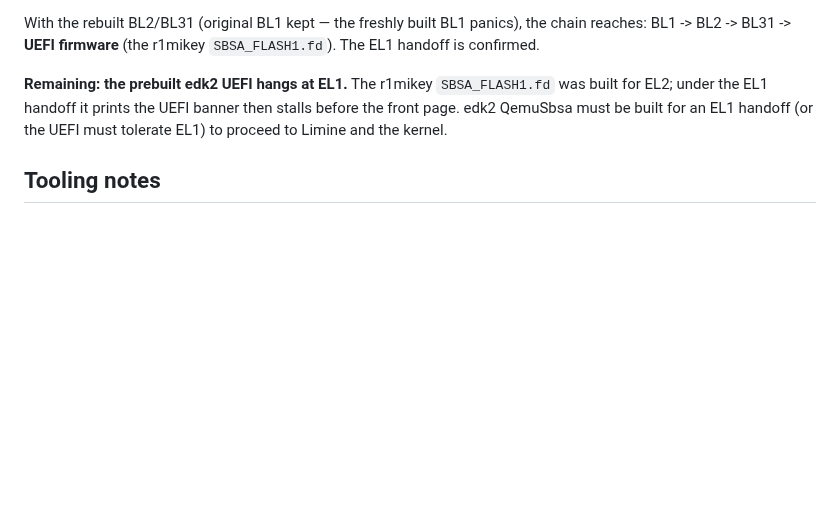
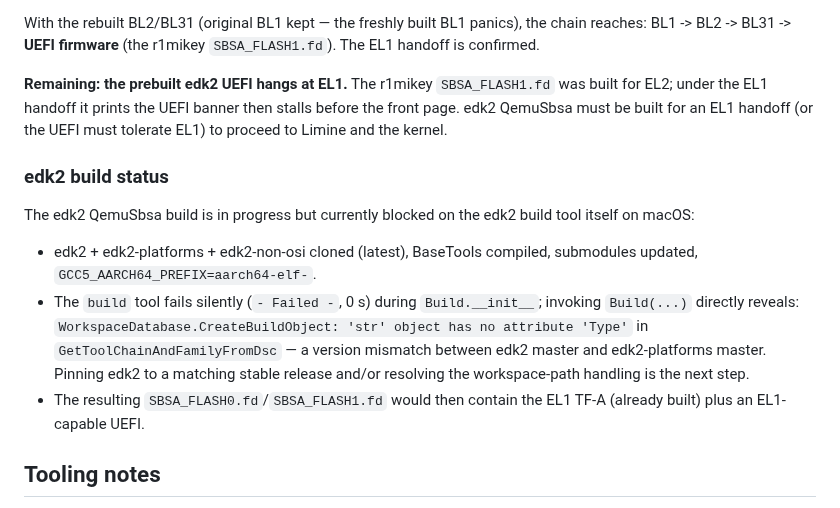
Before and after one commit to FrodeRanders/charlotte-os, a Markdown page: docs/sbsa-ref-bringup.md, the part around the change. Drawn GitHub-style; blank space fills up the shorter version.

Commit message:
Record edk2 build blocker (build-tool version mismatch)
The edk2 QemuSbsa build fails in the build tool itself (Build.__init__ -> WorkspaceDatabase: 'str' has no 'Type'), a mismatch between edk2 master and edk2-platforms master on macOS. Next step is pinning edk2 to a matching stable release.

```diff
--- a/docs/sbsa-ref-bringup.md
+++ b/docs/sbsa-ref-bringup.md
@@ -143,6 +143,22 @@ banner then stalls before the front page. edk2 QemuSbsa must be built for an
 EL1 handoff (or the UEFI must tolerate EL1) to proceed to Limine and the
 kernel.
 
+### edk2 build status
+
+The edk2 QemuSbsa build is in progress but currently blocked on the edk2 build
+tool itself on macOS:
+
+- edk2 + edk2-platforms + edk2-non-osi cloned (latest), BaseTools compiled,
+  submodules updated, `GCC5_AARCH64_PREFIX=aarch64-elf-`.
+- The `build` tool fails silently (`- Failed -`, 0 s) during `Build.__init__`;
+  invoking `Build(...)` directly reveals:
+  `WorkspaceDatabase.CreateBuildObject: 'str' object has no attribute 'Type'`
+  in `GetToolChainAndFamilyFromDsc` — a version mismatch between edk2 master
+  and edk2-platforms master. Pinning edk2 to a matching stable release and/or
+  resolving the workspace-path handling is the next step.
+- The resulting `SBSA_FLASH0.fd`/`SBSA_FLASH1.fd` would then contain the EL1
+  TF-A (already built) plus an EL1-capable UEFI.
+
 ## Tooling notes
 
 - Firmware: prebuilt SbsaQemu UEFI (`SBSA_FLASH0.fd`/`SBSA_FLASH1.fd`, truncated
```
